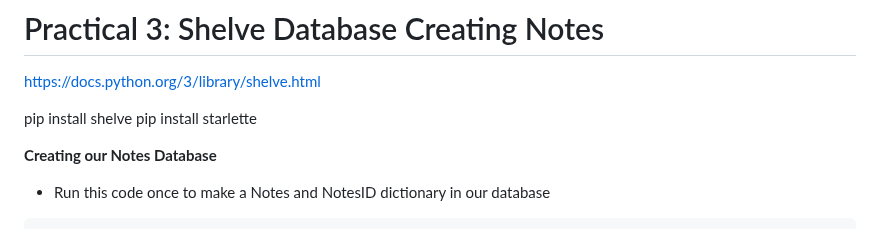
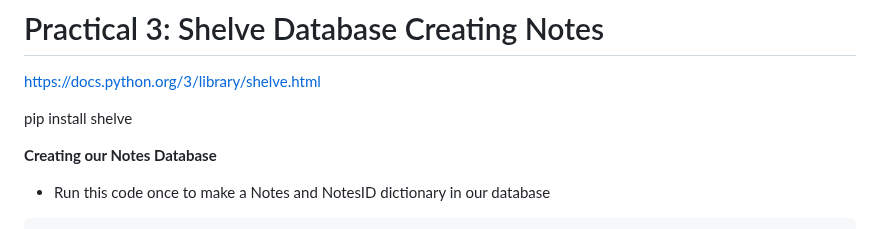
Before and after one commit to JacTBB/DSC-2023-FastAPI-Workshop, a Markdown page: README.md, the part around the change. GitHub-like rendering.

```diff
--- a/README.md
+++ b/README.md
@@ -204,7 +204,6 @@ ___
 https://docs.python.org/3/library/shelve.html
 
 pip install shelve
-pip install starlette
 
 **Creating our Notes Database**
 - Run this code once to make a Notes and NotesID dictionary in our database
```
